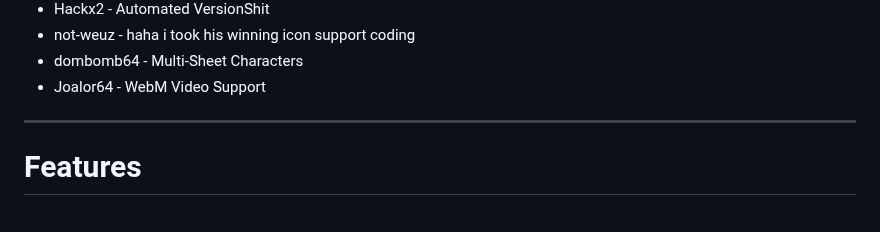
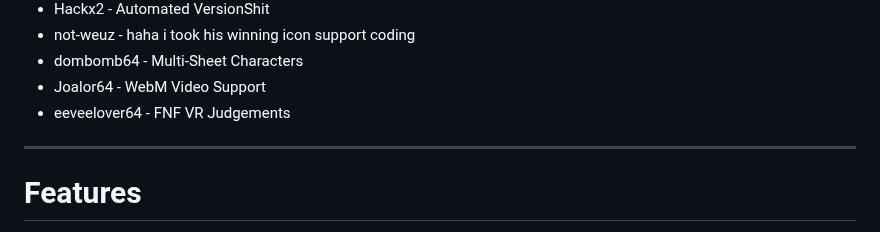
Before and after one commit to DarkWeBareBears69/FNF-KoalaEngine, a Markdown page: README.md, the part around the change. Rendered like a GitHub page.

```diff
--- a/README.md
+++ b/README.md
@@ -44,6 +44,7 @@ same goes for *Lua Scripts*, comment out or delete the line with `LUA_ALLOWED`,
 * not-weuz - haha i took his winning icon support coding
 * dombomb64 - Multi-Sheet Characters
 * Joalor64 - WebM Video Support
+* eeveelover64 - FNF VR Judgements
 _____________________________________
 
 # Features
```
